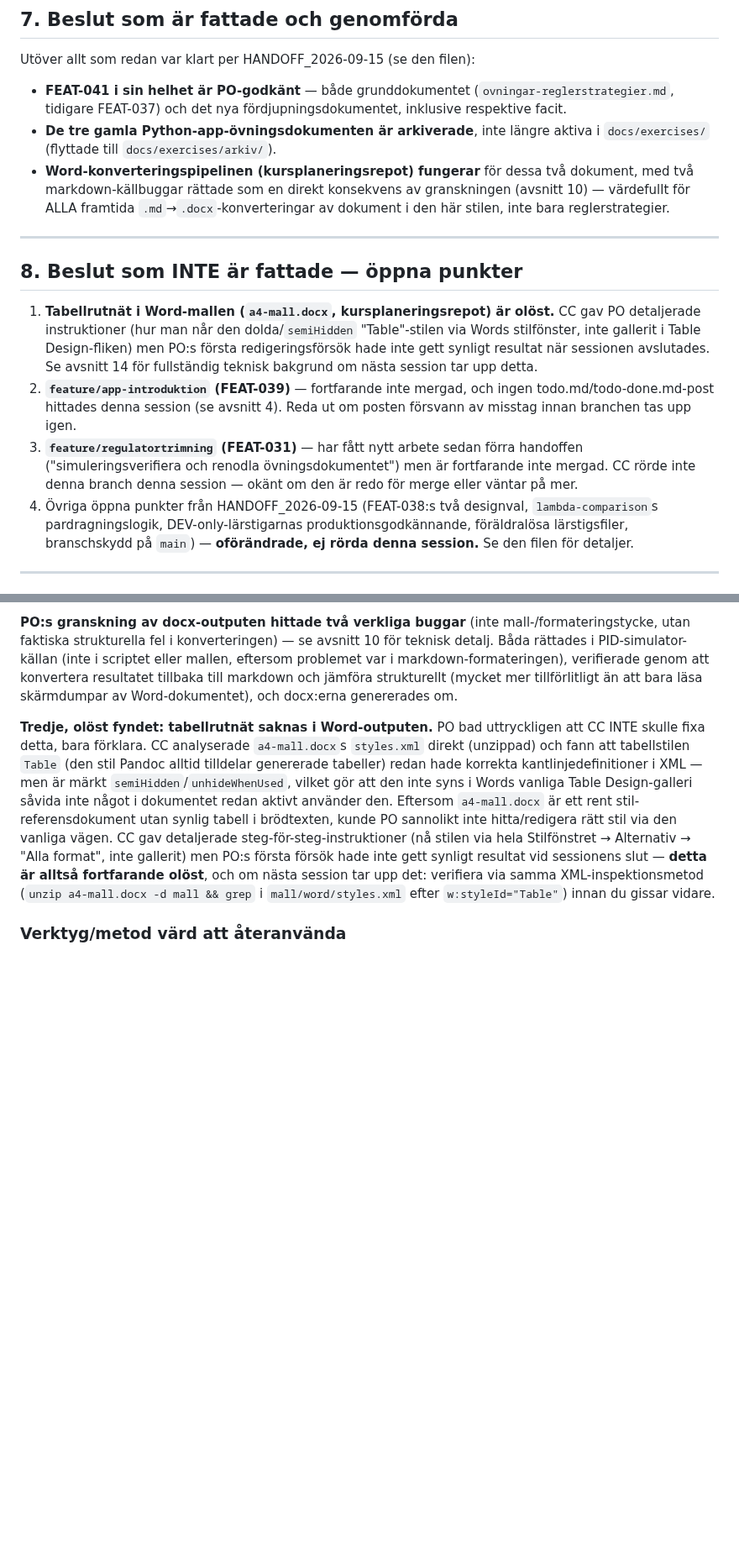
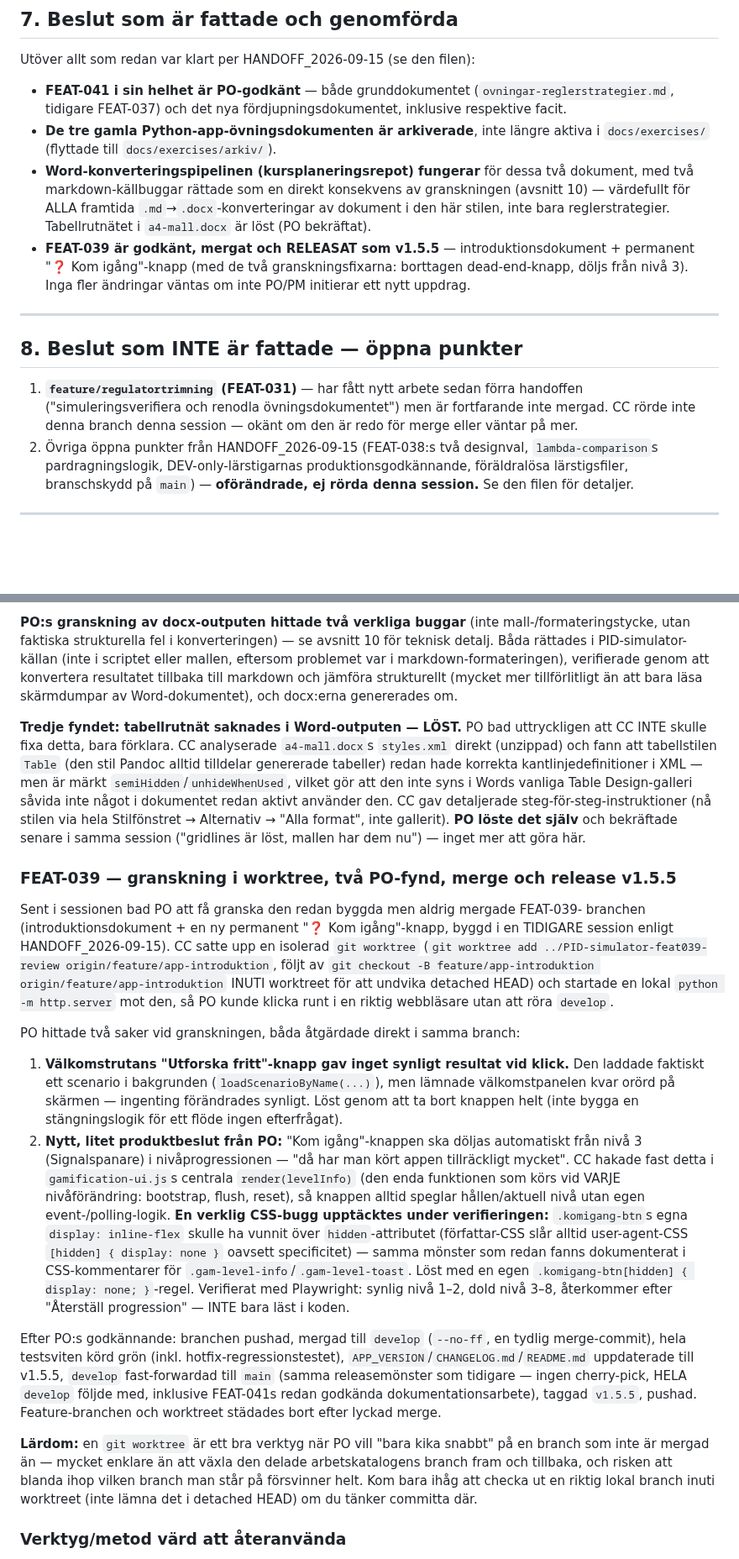
Before and after one commit to PeMan68/PID-simulator, a Markdown page: docs/handoffs/HANDOFF_2026-09-16.md, 2 parts joined by grey strips. Shown at 84% size. GitHub-like rendering; blank space fills up the shorter version.

```diff
--- a/docs/handoffs/HANDOFF_2026-09-16.md
+++ b/docs/handoffs/HANDOFF_2026-09-16.md
@@ -118,25 +126,21 @@ Utöver allt som redan var klart per HANDOFF_2026-09-15 (se den filen):
 - **Word-konverteringspipelinen (kursplaneringsrepot) fungerar** för dessa två dokument,
   med två markdown-källbuggar rättade som en direkt konsekvens av granskningen (avsnitt
   10) — värdefullt för ALLA framtida `.md`→`.docx`-konverteringar av dokument i den här
-  stilen, inte bara reglerstrategier.
+  stilen, inte bara reglerstrategier. Tabellrutnätet i `a4-mall.docx` är löst (PO
+  bekräftat).
+- **FEAT-039 är godkänt, mergat och RELEASAT som v1.5.5** — introduktionsdokument +
+  permanent "❓ Kom igång"-knapp (med de två granskningsfixarna: borttagen dead-end-knapp,
+  döljs från nivå 3). Inga fler ändringar väntas om inte PO/PM initierar ett nytt uppdrag.
 
 ---
 
 ## 8. Beslut som INTE är fattade — öppna punkter
 
-1. **Tabellrutnät i Word-mallen (`a4-mall.docx`, kursplaneringsrepot) är olöst.** CC gav
-   PO detaljerade instruktioner (hur man når den dolda/`semiHidden` "Table"-stilen via
-   Words stilfönster, inte gallerit i Table Design-fliken) men PO:s första
-   redigeringsförsök hade inte gett synligt resultat när sessionen avslutades. Se avsnitt
-   14 för fullständig teknisk bakgrund om nästa session tar upp detta.
-2. **`feature/app-introduktion` (FEAT-039)** — fortfarande inte mergad, och ingen
-   todo.md/todo-done.md-post hittades denna session (se avsnitt 4). Reda ut om posten
-   försvann av misstag innan branchen tas upp igen.
-3. **`feature/regulatortrimning` (FEAT-031)** — har fått nytt arbete sedan förra
+1. **`feature/regulatortrimning` (FEAT-031)** — har fått nytt arbete sedan förra
    handoffen ("simuleringsverifiera och renodla övningsdokumentet") men är fortfarande
    inte mergad. CC rörde inte denna branch denna session — okänt om den är redo för
    merge eller väntar på mer.
-4. Övriga öppna punkter från HANDOFF_2026-09-15 (FEAT-038:s två designval,
+2. Övriga öppna punkter från HANDOFF_2026-09-15 (FEAT-038:s två designval,
    `lambda-comparison`s pardragningslogik, DEV-only-lärstigarnas produktionsgodkännande,
    föräldralösa lärstigsfiler, branschskydd på `main`) — **oförändrade, ej rörda denna
    session.** Se den filen för detaljer.
@@ -305,19 +323,58 @@ eftersom problemet var i markdown-formateringen), verifierade genom att konverte
 resultatet tillbaka till markdown och jämföra strukturellt (mycket mer tillförlitligt än
 att bara läsa skärmdumpar av Word-dokumentet), och docx:erna genererades om.
 
-**Tredje, olöst fyndet: tabellrutnät saknas i Word-outputen.** PO bad uttryckligen att CC
-INTE skulle fixa detta, bara förklara. CC analyserade `a4-mall.docx`s `styles.xml` direkt
-(unzippad) och fann att tabellstilen `Table` (den stil Pandoc alltid tilldelar genererade
-tabeller) redan hade korrekta kantlinjedefinitioner i XML — men är märkt
+**Tredje fyndet: tabellrutnät saknades i Word-outputen — LÖST.** PO bad uttryckligen att
+CC INTE skulle fixa detta, bara förklara. CC analyserade `a4-mall.docx`s `styles.xml`
+direkt (unzippad) och fann att tabellstilen `Table` (den stil Pandoc alltid tilldelar
+genererade tabeller) redan hade korrekta kantlinjedefinitioner i XML — men är märkt
 `semiHidden`/`unhideWhenUsed`, vilket gör att den inte syns i Words vanliga
-Table Design-galleri såvida inte något i dokumentet redan aktivt använder den. Eftersom
-`a4-mall.docx` är ett rent stil-referensdokument utan synlig tabell i brödtexten, kunde
-PO sannolikt inte hitta/redigera rätt stil via den vanliga vägen. CC gav detaljerade
-steg-för-steg-instruktioner (nå stilen via hela Stilfönstret → Alternativ → "Alla format",
-inte gallerit) men PO:s första försök hade inte gett synligt resultat vid sessionens
-slut — **detta är alltså fortfarande olöst**, och om nästa session tar upp det: verifiera
-via samma XML-inspektionsmetod (`unzip a4-mall.docx -d mall && grep` i
-`mall/word/styles.xml` efter `w:styleId="Table"`) innan du gissar vidare.
+Table Design-galleri såvida inte något i dokumentet redan aktivt använder den. CC gav
+detaljerade steg-för-steg-instruktioner (nå stilen via hela Stilfönstret → Alternativ →
+"Alla format", inte gallerit). **PO löste det själv** och bekräftade senare i samma
+session ("gridlines är löst, mallen har dem nu") — inget mer att göra här.
+
+### FEAT-039 — granskning i worktree, två PO-fynd, merge och release v1.5.5
+
+Sent i sessionen bad PO att få granska den redan byggda men aldrig mergade FEAT-039-
+branchen (introduktionsdokument + en ny permanent "❓ Kom igång"-knapp, byggd i en
+TIDIGARE session enligt HANDOFF_2026-09-15). CC satte upp en isolerad `git worktree`
+(`git worktree add ../PID-simulator-feat039-review origin/feature/app-introduktion`,
+följt av `git checkout -B feature/app-introduktion origin/feature/app-introduktion`
+INUTI worktreet för att undvika detached HEAD) och startade en lokal `python -m
+http.server` mot den, så PO kunde klicka runt i en riktig webbläsare utan att röra
+`develop`.
+
+PO hittade två saker vid granskningen, båda åtgärdade direkt i samma branch:
+
+1. **Välkomstrutans "Utforska fritt"-knapp gav inget synligt resultat vid klick.** Den
+   laddade faktiskt ett scenario i bakgrunden (`loadScenarioByName(...)`), men lämnade
+   välkomstpanelen kvar orörd på skärmen — ingenting förändrades synligt. Löst genom att
+   ta bort knappen helt (inte bygga en stängningslogik för ett flöde ingen efterfrågat).
+2. **Nytt, litet produktbeslut från PO:** "Kom igång"-knappen ska döljas automatiskt från
+   nivå 3 (Signalspanare) i nivåprogressionen — "då har man kört appen tillräckligt
+   mycket". CC hakade fast detta i `gamification-ui.js`s centrala `render(levelInfo)`
+   (den enda funktionen som körs vid VARJE nivåförändring: bootstrap, flush, reset), så
+   knappen alltid speglar hållen/aktuell nivå utan egen event-/polling-logik. **En verklig
+   CSS-bugg upptäcktes under verifieringen:** `.komigang-btn`s egna `display: inline-flex`
+   skulle ha vunnit över `hidden`-attributet (författar-CSS slår alltid user-agent-CSS
+   `[hidden] { display: none }` oavsett specificitet) — samma mönster som redan fanns
+   dokumenterat i CSS-kommentarer för `.gam-level-info`/`.gam-level-toast`. Löst med en
+   egen `.komigang-btn[hidden] { display: none; }`-regel. Verifierat med Playwright:
+   synlig nivå 1–2, dold nivå 3–8, återkommer efter "Återställ progression" — INTE bara
+   läst i koden.
+
+Efter PO:s godkännande: branchen pushad, mergad till `develop` (`--no-ff`, en tydlig
+merge-commit), hela testsviten körd grön (inkl. hotfix-regressionstestet),
+`APP_VERSION`/`CHANGELOG.md`/`README.md` uppdaterade till v1.5.5, `develop`
+fast-forwardad till `main` (samma releasemönster som tidigare — ingen cherry-pick, HELA
+`develop` följde med, inklusive FEAT-041s redan godkända dokumentationsarbete), taggad
+`v1.5.5`, pushad. Feature-branchen och worktreet städades bort efter lyckad merge.
+
+**Lärdom:** en `git worktree` är ett bra verktyg när PO vill "bara kika snabbt" på en
+branch som inte är mergad än — mycket enklare än att växla den delade arbetskatalogens
+branch fram och tillbaka, och risken att blanda ihop vilken branch man står på försvinner
+helt. Kom bara ihåg att checka ut en riktig lokal branch inuti worktreet (inte lämna det
+i detached HEAD) om du tänker committa där.
 
 ### Verktyg/metod värd att återanvända
 
```
Also changed, not shown: other parts of docs/handoffs/HANDOFF_2026-09-16.md (+54 -32 lines).
